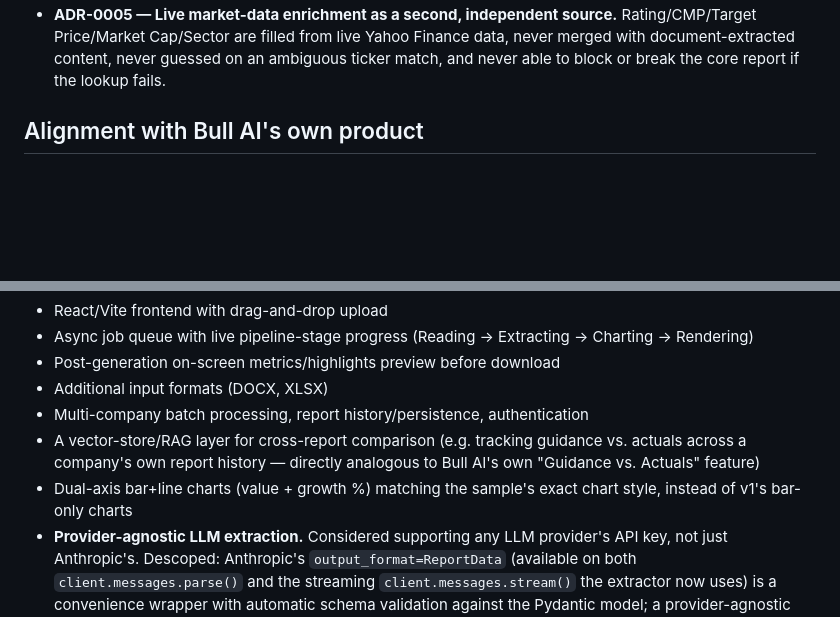
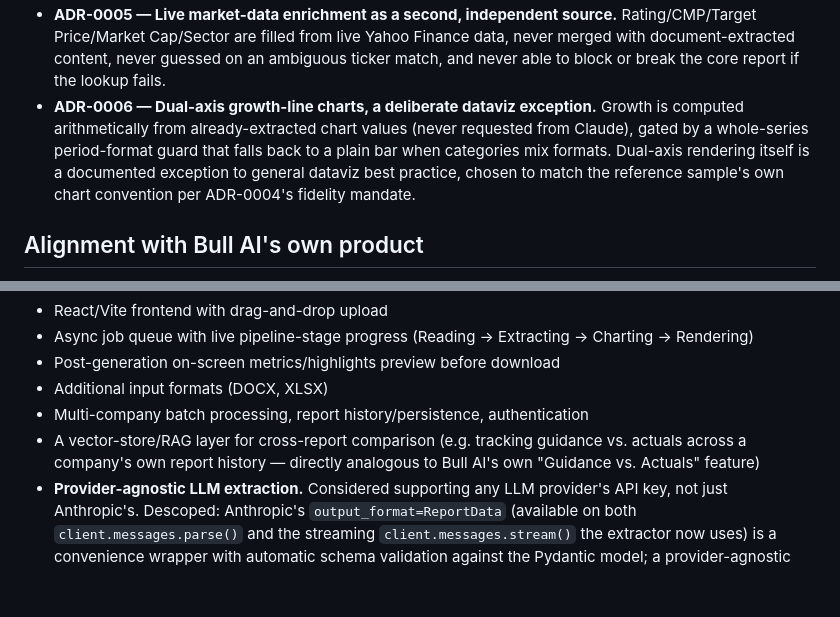
Before and after one commit to deepan-mehta-analytics/bull-ai-research-report-generator, a Markdown page: ENGINEERING_REPORT.md, 2 parts joined by grey strips. Rendered like a GitHub page; blank space fills up the shorter version.

```diff
--- a/ENGINEERING_REPORT.md
+++ b/ENGINEERING_REPORT.md
@@ -24,6 +24,11 @@ what was deliberately left out of scope, per the assessment's own "minimal web a
   Price/Market Cap/Sector are filled from live Yahoo Finance data, never merged with
   document-extracted content, never guessed on an ambiguous ticker match, and never able to block
   or break the core report if the lookup fails.
+- **ADR-0006 — Dual-axis growth-line charts, a deliberate dataviz exception.** Growth is computed
+  arithmetically from already-extracted chart values (never requested from Claude), gated by a
+  whole-series period-format guard that falls back to a plain bar when categories mix formats.
+  Dual-axis rendering itself is a documented exception to general dataviz best practice, chosen to
+  match the reference sample's own chart convention per ADR-0004's fidelity mandate.
 
 ## Alignment with Bull AI's own product
 
@@ -49,8 +54,6 @@ Considered during design, deliberately not built (see spec Section 8):
 - A vector-store/RAG layer for cross-report comparison (e.g. tracking guidance vs. actuals across
   a company's own report history — directly analogous to Bull AI's own "Guidance vs. Actuals"
   feature)
-- Dual-axis bar+line charts (value + growth %) matching the sample's exact chart style, instead of
-  v1's bar-only charts
 - **Provider-agnostic LLM extraction.** Considered supporting any LLM provider's API key, not just
   Anthropic's. Descoped: Anthropic's `output_format=ReportData` (available on both
   `client.messages.parse()` and the streaming `client.messages.stream()` the extractor now uses) is
```
Also changed, not shown: README.md (+19 -11 lines).
